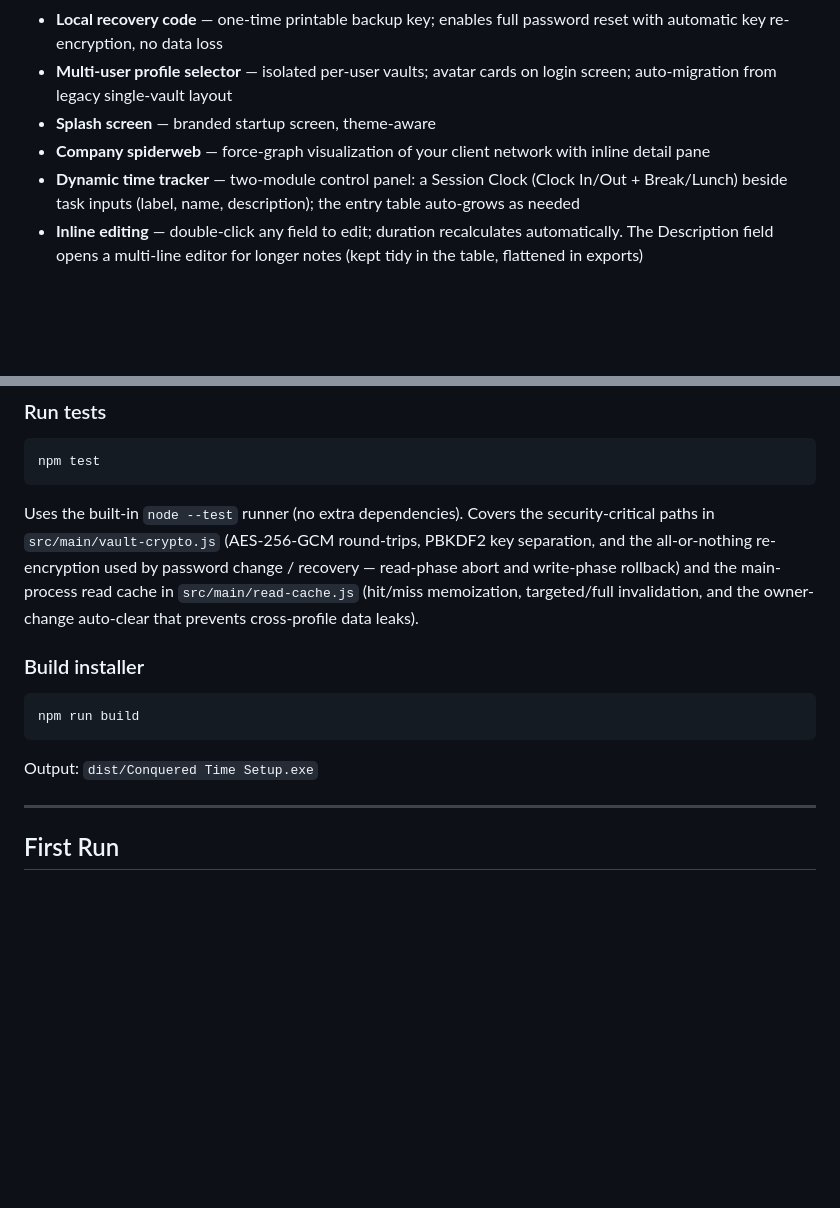
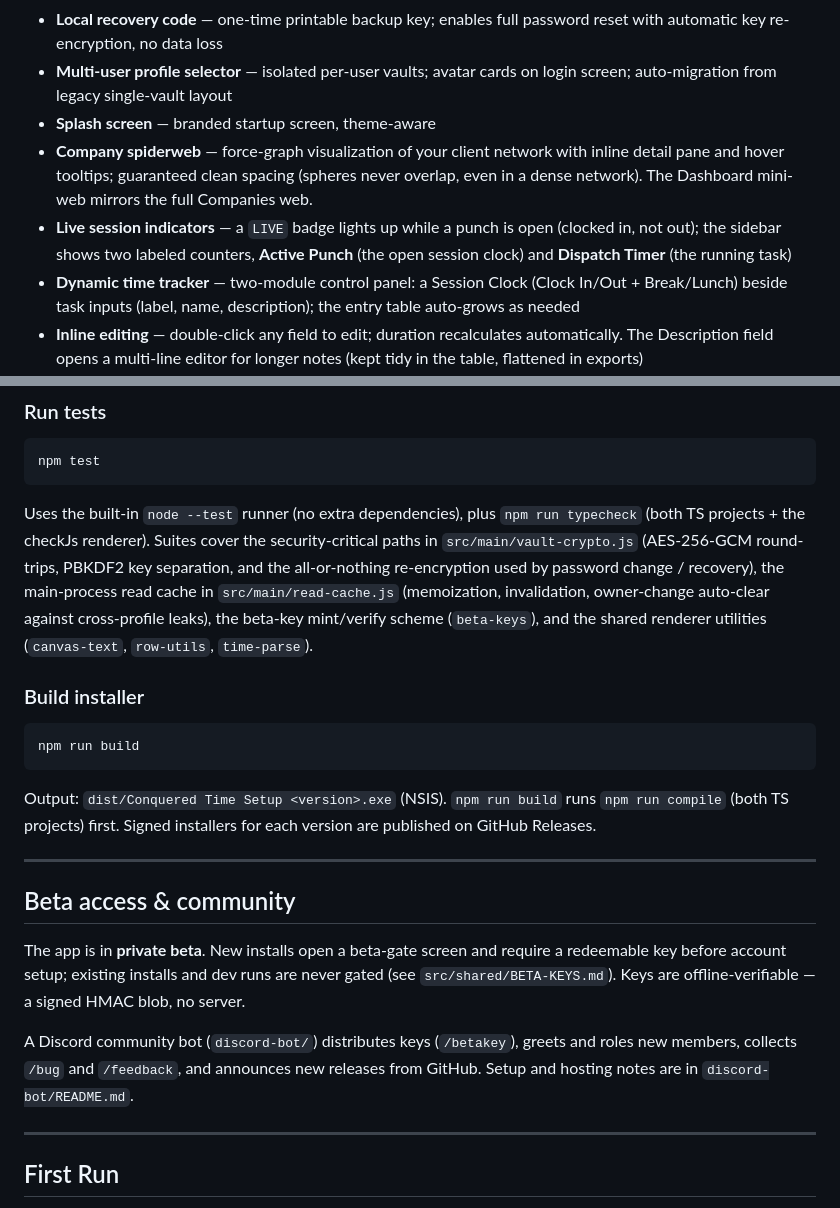
Before and after one commit to Conqueror-Mod/conquered-time, a Markdown page: README.md, 2 parts joined by grey strips. GitHub-like rendering; blank space fills up the shorter version.

````diff
--- a/README.md
+++ b/README.md
@@ -14,7 +14,8 @@ A secure, locally-encrypted desktop time tracker built for remote professionals
 - **Local recovery code** — one-time printable backup key; enables full password reset with automatic key re-encryption, no data loss
 - **Multi-user profile selector** — isolated per-user vaults; avatar cards on login screen; auto-migration from legacy single-vault layout
 - **Splash screen** — branded startup screen, theme-aware
-- **Company spiderweb** — force-graph visualization of your client network with inline detail pane
+- **Company spiderweb** — force-graph visualization of your client network with inline detail pane and hover tooltips; guaranteed clean spacing (spheres never overlap, even in a dense network). The Dashboard mini-web mirrors the full Companies web.
+- **Live session indicators** — a `LIVE` badge lights up while a punch is open (clocked in, not out); the sidebar shows two labeled counters, **Active Punch** (the open session clock) and **Dispatch Timer** (the running task)
 - **Dynamic time tracker** — two-module control panel: a Session Clock (Clock In/Out + Break/Lunch) beside task inputs (label, name, description); the entry table auto-grows as needed
 - **Inline editing** — double-click any field to edit; duration recalculates automatically. The Description field opens a multi-line editor for longer notes (kept tidy in the table, flattened in exports)
 - **Resizable tracker columns** — drag the column dividers to set widths; double-click to reset. Your layout is remembered per profile
@@ -144,13 +143,14 @@ Credentials: `devuser` / `devpass123`
 npm test
 ```
 
-Uses the built-in `node --test` runner (no extra dependencies). Covers the
+Uses the built-in `node --test` runner (no extra dependencies), plus
+`npm run typecheck` (both TS projects + the checkJs renderer). Suites cover the
 security-critical paths in `src/main/vault-crypto.js` (AES-256-GCM round-trips,
 PBKDF2 key separation, and the all-or-nothing re-encryption used by password
-change / recovery — read-phase abort and write-phase rollback) and the
-main-process read cache in `src/main/read-cache.js` (hit/miss memoization,
-targeted/full invalidation, and the owner-change auto-clear that prevents
-cross-profile data leaks).
+change / recovery), the main-process read cache in `src/main/read-cache.js`
+(memoization, invalidation, owner-change auto-clear against cross-profile
+leaks), the beta-key mint/verify scheme (`beta-keys`), and the shared renderer
+utilities (`canvas-text`, `row-utils`, `time-parse`).
 
 ### Build installer
 
@@ -158,7 +158,15 @@ cross-profile data leaks).
 npm run build
 ```
 
-Output: `dist/Conquered Time Setup.exe`
+Output: `dist/Conquered Time Setup <version>.exe` (NSIS). `npm run build` runs `npm run compile` (both TS projects) first. Signed installers for each version are published on GitHub Releases.
+
+---
+
+## Beta access & community
+
+The app is in **private beta**. New installs open a beta-gate screen and require a redeemable key before account setup; existing installs and dev runs are never gated (see `src/shared/BETA-KEYS.md`). Keys are offline-verifiable — a signed HMAC blob, no server.
+
+A Discord community bot (`discord-bot/`) distributes keys (`/betakey`), greets and roles new members, collects `/bug` and `/feedback`, and announces new releases from GitHub. Setup and hosting notes are in `discord-bot/README.md`.
 
 ---
 
````
Also changed, not shown: other parts of README.md (+43 -45 lines), DEV_NOTES.md (+23 -10 lines).
